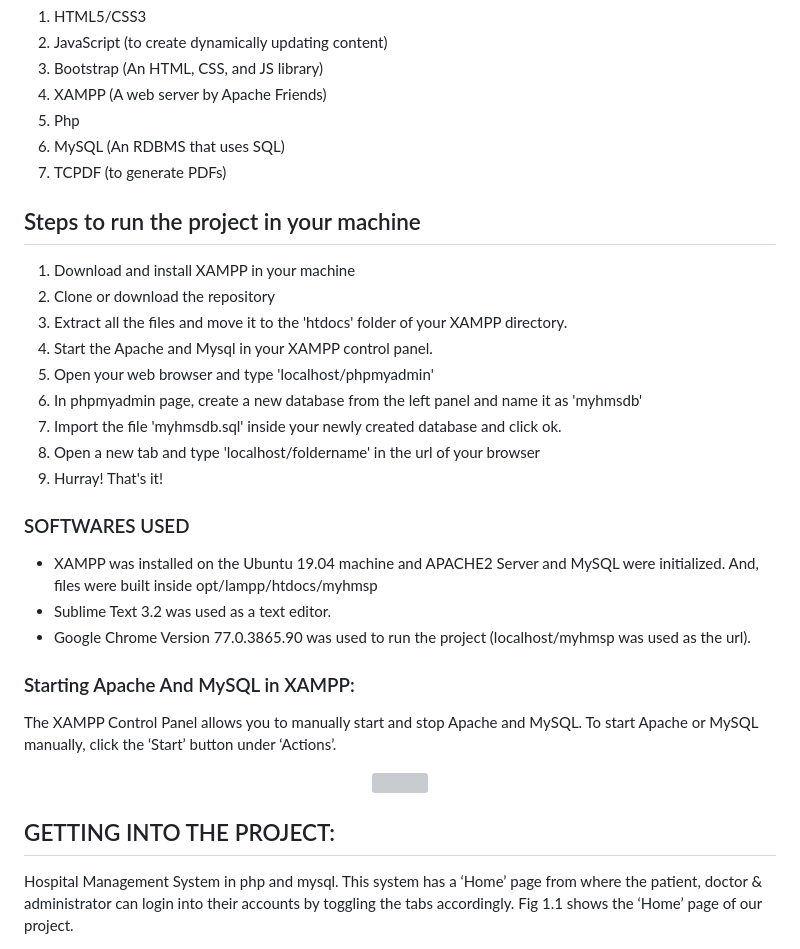
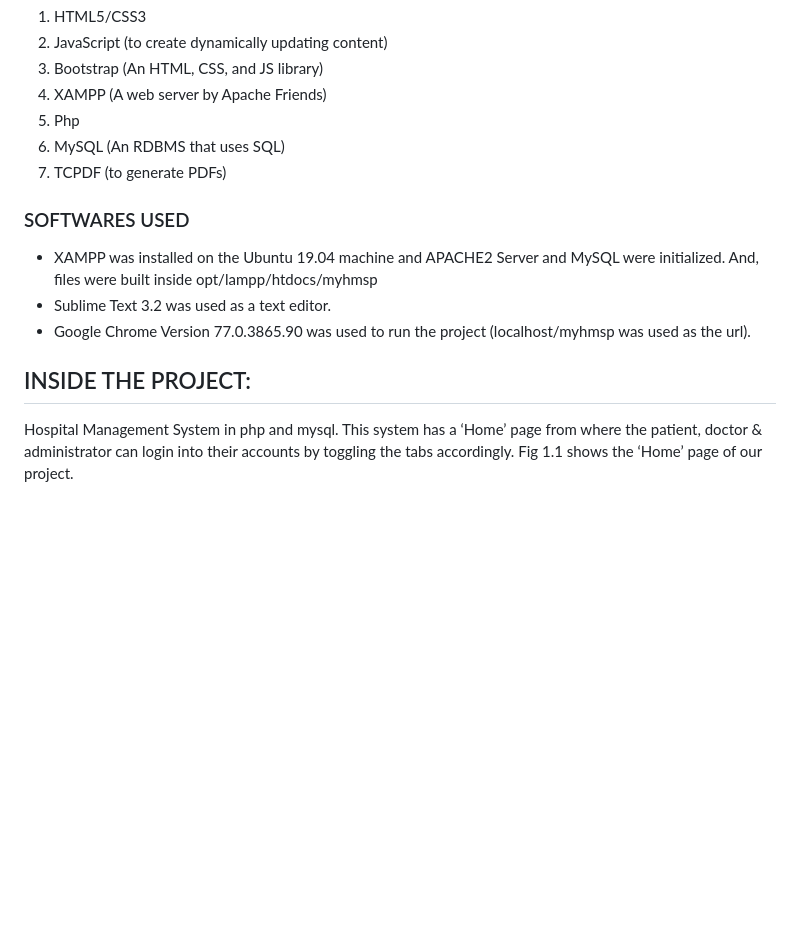
Before and after one commit to amygoswami/hos, a Markdown page: README.md, the part around the change. Drawn GitHub-style; blank space fills up the shorter version; grey boxes are pictures that could not be loaded.

```diff
--- a/README.md
+++ b/README.md
@@ -15,30 +15,12 @@ Hospital Management System using MySQL, Php and Bootstrap
 6. MySQL (An RDBMS that uses SQL)
 7. TCPDF (to generate PDFs)
 
-## Steps to run the project in your machine
-1. Download and install XAMPP in your machine
-2. Clone or download the repository
-3. Extract all the files and move it to the 'htdocs' folder of your XAMPP directory.
-4. Start the Apache and Mysql in your XAMPP control panel.
-5. Open your web browser and type 'localhost/phpmyadmin'
-6. In phpmyadmin page, create a new database from the left panel and name it as 'myhmsdb'
-7. Import the file 'myhmsdb.sql' inside your newly created database and click ok.
-8. Open a new tab and type 'localhost/foldername' in the url of your browser
-9. Hurray! That's it!
-
 ### SOFTWARES USED
   - XAMPP was installed on the Ubuntu 19.04 machine and APACHE2 Server and MySQL were initialized. And, files were built inside opt/lampp/htdocs/myhmsp
   - Sublime Text 3.2 was used as a text editor.
   - Google Chrome Version 77.0.3865.90 was used to run the project (localhost/myhmsp was used as the url).
 
-
-### Starting Apache And MySQL in XAMPP:
-  The XAMPP Control Panel allows you to manually start and stop Apache and MySQL. To start Apache or MySQL manually, click the ‘Start’ button under ‘Actions’.
-
-
-<p align="center"><img src="https://user-images.githubusercontent.com/36665975/59350977-fcc68900-8d3a-11e9-9450-e5c478497caa.png"></img></p>
-
-## GETTING INTO THE PROJECT:
+## INSIDE THE PROJECT:
 Hospital Management System in php and mysql. This system has a ‘Home’ page from where the patient, doctor & administrator can login into their accounts by toggling the tabs accordingly. Fig 1.1 shows the ‘Home’ page of our project.
 
 ![image](https://user-images.githubusercontent.com/36665975/66569676-ad2d8800-eb89-11e9-94e5-ea407622a1fe.png)
```
